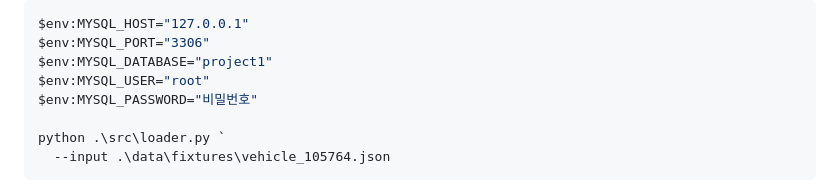
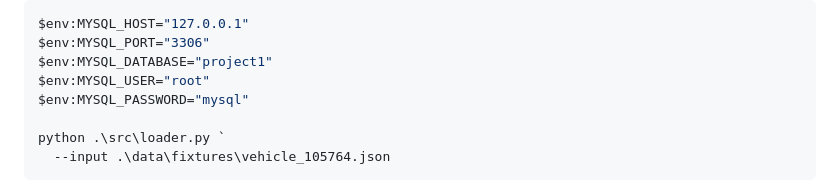
Before and after one commit to encore-ai-campus/mlo-01-p1-team4, a Markdown page: docs/carPipeline.md, the part around the change. Drawn GitHub-style.

Commit message:
비밀번호 수정

```diff
--- a/docs/carPipeline.md
+++ b/docs/carPipeline.md
@@ -90,7 +90,7 @@ $env:MYSQL_HOST="127.0.0.1"
 $env:MYSQL_PORT="3306"
 $env:MYSQL_DATABASE="project1"
 $env:MYSQL_USER="root"
-$env:MYSQL_PASSWORD="비밀번호"
+$env:MYSQL_PASSWORD="mysql"
 
 python .\src\loader.py `
   --input .\data\fixtures\vehicle_105764.json
```
